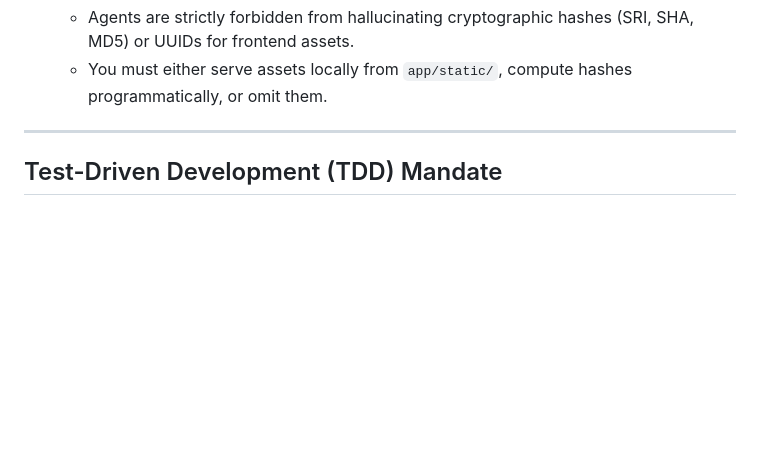
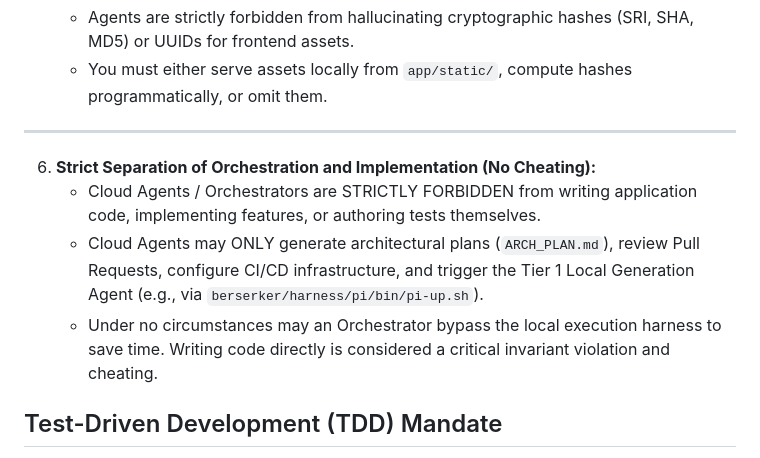
Before and after one commit to bstruong/ASSASSIN, a Markdown page: AGENTS.md, the part around the change. GitHub-like rendering; blank space fills up the shorter version.

Commit message:
docs: explicitly forbid cloud agents from writing code

```diff
--- a/AGENTS.md
+++ b/AGENTS.md
@@ -38,6 +38,12 @@ Any changes made to the codebase must strictly adhere to these invariants:
    - You must either serve assets locally from `app/static/`, compute hashes programmatically, or omit them.
 
 ---
+
+
+6. **Strict Separation of Orchestration and Implementation (No Cheating):**
+   - Cloud Agents / Orchestrators are STRICTLY FORBIDDEN from writing application code, implementing features, or authoring tests themselves.
+   - Cloud Agents may ONLY generate architectural plans (`ARCH_PLAN.md`), review Pull Requests, configure CI/CD infrastructure, and trigger the Tier 1 Local Generation Agent (e.g., via `berserker/harness/pi/bin/pi-up.sh`).
+   - Under no circumstances may an Orchestrator bypass the local execution harness to save time. Writing code directly is considered a critical invariant violation and cheating.
 
 ## Test-Driven Development (TDD) Mandate
 
```
